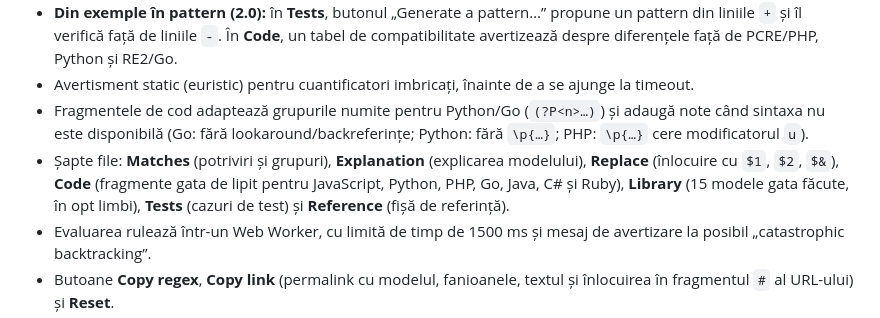
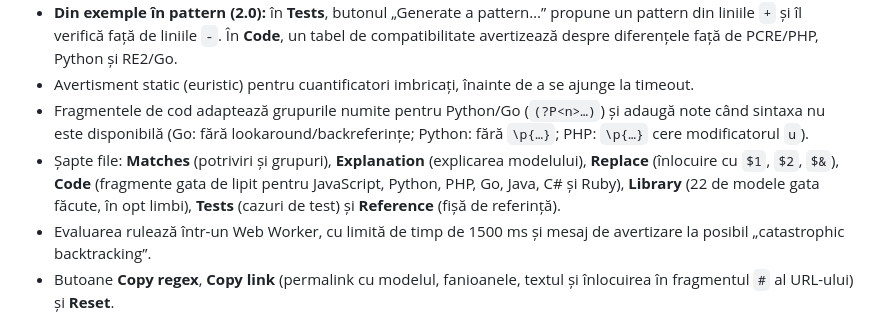
Before and after one commit to chiuta/RegexLab, a Markdown page: README.ro.md, the part around the change. Rendered like a GitHub page.

Commit message:
README ro: 22 de modele în bibliotecă
Co-Authored-By: Claude Sonnet 5.5 <noreply@anthropic.com>
Claude-Session: https://claude.ai/code/session_01KiSLrquttwx6j67pGS8QkL

```diff
--- a/README.ro.md
+++ b/README.ro.md
@@ -27,7 +27,7 @@ RegexLab este un instrument pentru scrierea și testarea expresiilor regulate Ja
 - **Din exemple în pattern (2.0):** în **Tests**, butonul „Generate a pattern…” propune un pattern din liniile `+` și îl verifică față de liniile `-`. În **Code**, un tabel de compatibilitate avertizează despre diferențele față de PCRE/PHP, Python și RE2/Go.
 - Avertisment static (euristic) pentru cuantificatori imbricați, înainte de a se ajunge la timeout.
 - Fragmentele de cod adaptează grupurile numite pentru Python/Go (`(?P<n>…)`) și adaugă note când sintaxa nu este disponibilă (Go: fără lookaround/backreferințe; Python: fără `\p{…}`; PHP: `\p{…}` cere modificatorul `u`).
-- Șapte file: **Matches** (potriviri și grupuri), **Explanation** (explicarea modelului), **Replace** (înlocuire cu `$1`, `$2`, `$&`), **Code** (fragmente gata de lipit pentru JavaScript, Python, PHP, Go, Java, C# și Ruby), **Library** (15 modele gata făcute, în opt limbi), **Tests** (cazuri de test) și **Reference** (fișă de referință).
+- Șapte file: **Matches** (potriviri și grupuri), **Explanation** (explicarea modelului), **Replace** (înlocuire cu `$1`, `$2`, `$&`), **Code** (fragmente gata de lipit pentru JavaScript, Python, PHP, Go, Java, C# și Ruby), **Library** (22 de modele gata făcute, în opt limbi), **Tests** (cazuri de test) și **Reference** (fișă de referință).
 - Evaluarea rulează într-un Web Worker, cu limită de timp de 1500 ms și mesaj de avertizare la posibil „catastrophic backtracking”.
 - Butoane **Copy regex**, **Copy link** (permalink cu modelul, fanioanele, textul și înlocuirea în fragmentul `#` al URL-ului) și **Reset**.
 - Temă luminoasă / întunecată (**Theme**), fereastră **About**.
```
